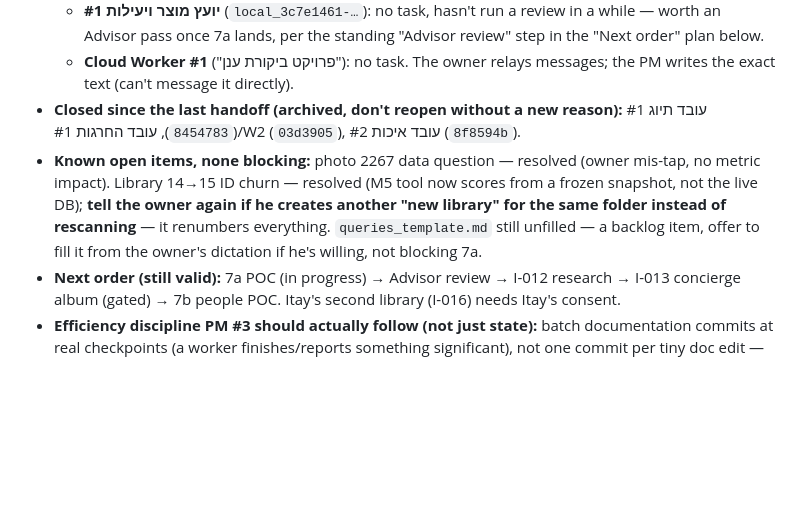
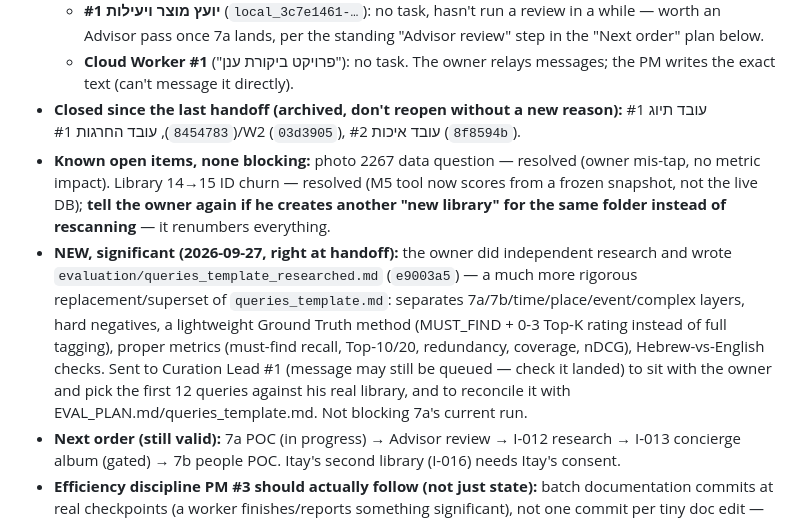
Before and after one commit to idan12333-collab/idananditay, a Markdown page: ACTIVE_WORK.md, the part around the change. Drawn GitHub-style; blank space fills up the shorter version.

Commit message:
PM #2: note owner's researched queries template, routed to Curation Lead, in handoff

```diff
--- a/ACTIVE_WORK.md
+++ b/ACTIVE_WORK.md
@@ -19,7 +19,8 @@ Last updated: 2026-09-27 ~15:00 (PM #2, handing off).
   - **יועץ מוצר ויעילות #1** (`local_3c7e1461-…`): no task, hasn't run a review in a while — worth an Advisor pass once 7a lands, per the standing "Advisor review" step in the "Next order" plan below.
   - **Cloud Worker #1** ("פרויקט ביקורת ענן"): no task. The owner relays messages; the PM writes the exact text (can't message it directly).
 - **Closed since the last handoff (archived, don't reopen without a new reason):** עובד תיוג #1 (`8454783`), עובד החרגות #1/W2 (`03d3905`), עובד איכות #2 (`8f8594b`).
-- **Known open items, none blocking:** photo 2267 data question — resolved (owner mis-tap, no metric impact). Library 14→15 ID churn — resolved (M5 tool now scores from a frozen snapshot, not the live DB); **tell the owner again if he creates another "new library" for the same folder instead of rescanning** — it renumbers everything. `queries_template.md` still unfilled — a backlog item, offer to fill it from the owner's dictation if he's willing, not blocking 7a.
+- **Known open items, none blocking:** photo 2267 data question — resolved (owner mis-tap, no metric impact). Library 14→15 ID churn — resolved (M5 tool now scores from a frozen snapshot, not the live DB); **tell the owner again if he creates another "new library" for the same folder instead of rescanning** — it renumbers everything.
+- **NEW, significant (2026-09-27, right at handoff):** the owner did independent research and wrote `evaluation/queries_template_researched.md` (`e9003a5`) — a much more rigorous replacement/superset of `queries_template.md`: separates 7a/7b/time/place/event/complex layers, hard negatives, a lightweight Ground Truth method (MUST_FIND + 0-3 Top-K rating instead of full tagging), proper metrics (must-find recall, Top-10/20, redundancy, coverage, nDCG), Hebrew-vs-English checks. Sent to Curation Lead #1 (message may still be queued — check it landed) to sit with the owner and pick the first 12 queries against his real library, and to reconcile it with EVAL_PLAN.md/queries_template.md. Not blocking 7a's current run.
 - **Next order (still valid):** 7a POC (in progress) → Advisor review → I-012 research → I-013 concierge album (gated) → 7b people POC. Itay's second library (I-016) needs Itay's consent.
 - **Efficiency discipline PM #3 should actually follow (not just state):** batch documentation commits at real checkpoints (a worker finishes/reports something significant), not one commit per tiny doc edit — PM #2 was told about this twice and didn't fully follow through; don't repeat that. Hand off to PM #4 at the next natural clean checkpoint, don't wait for a fixed percentage.
 
```
